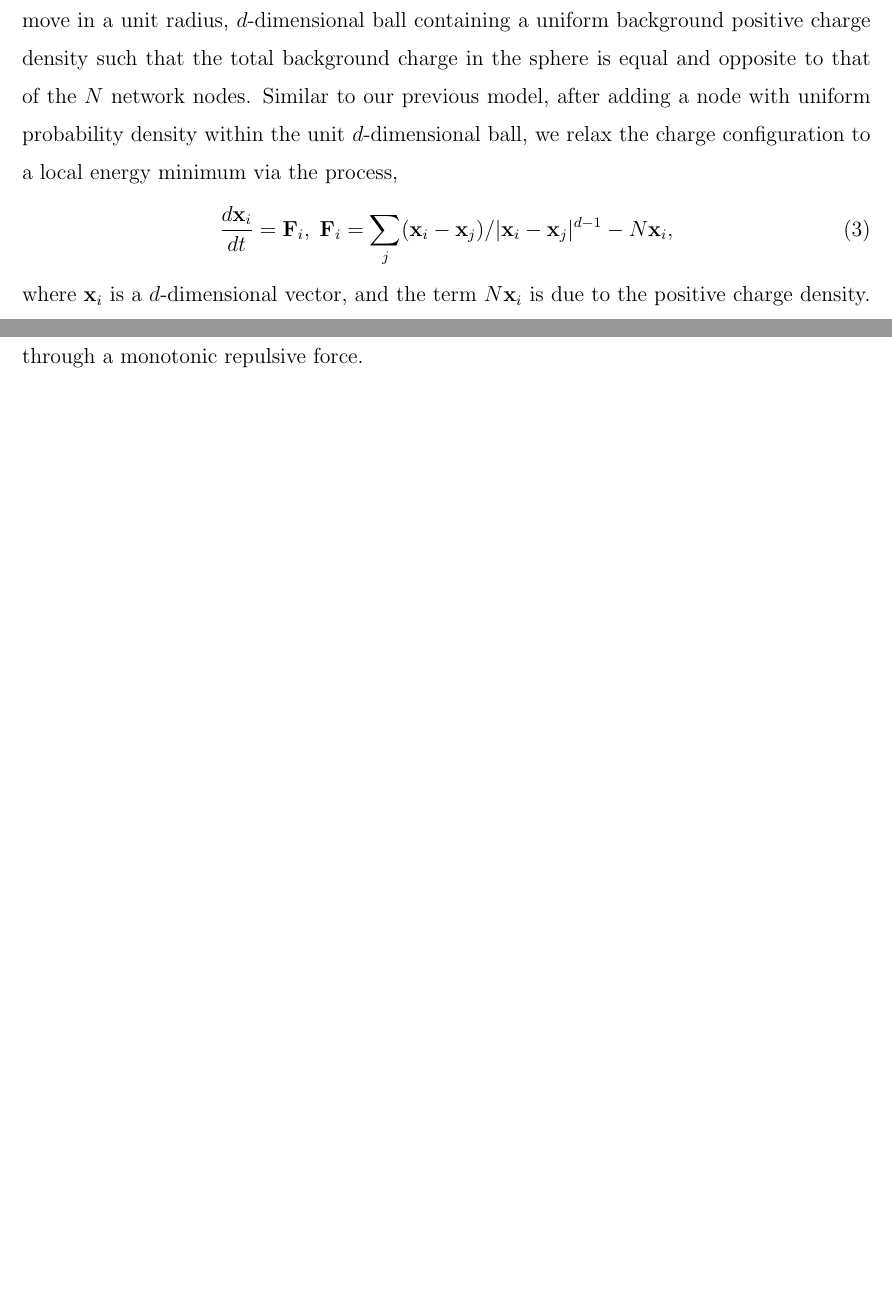
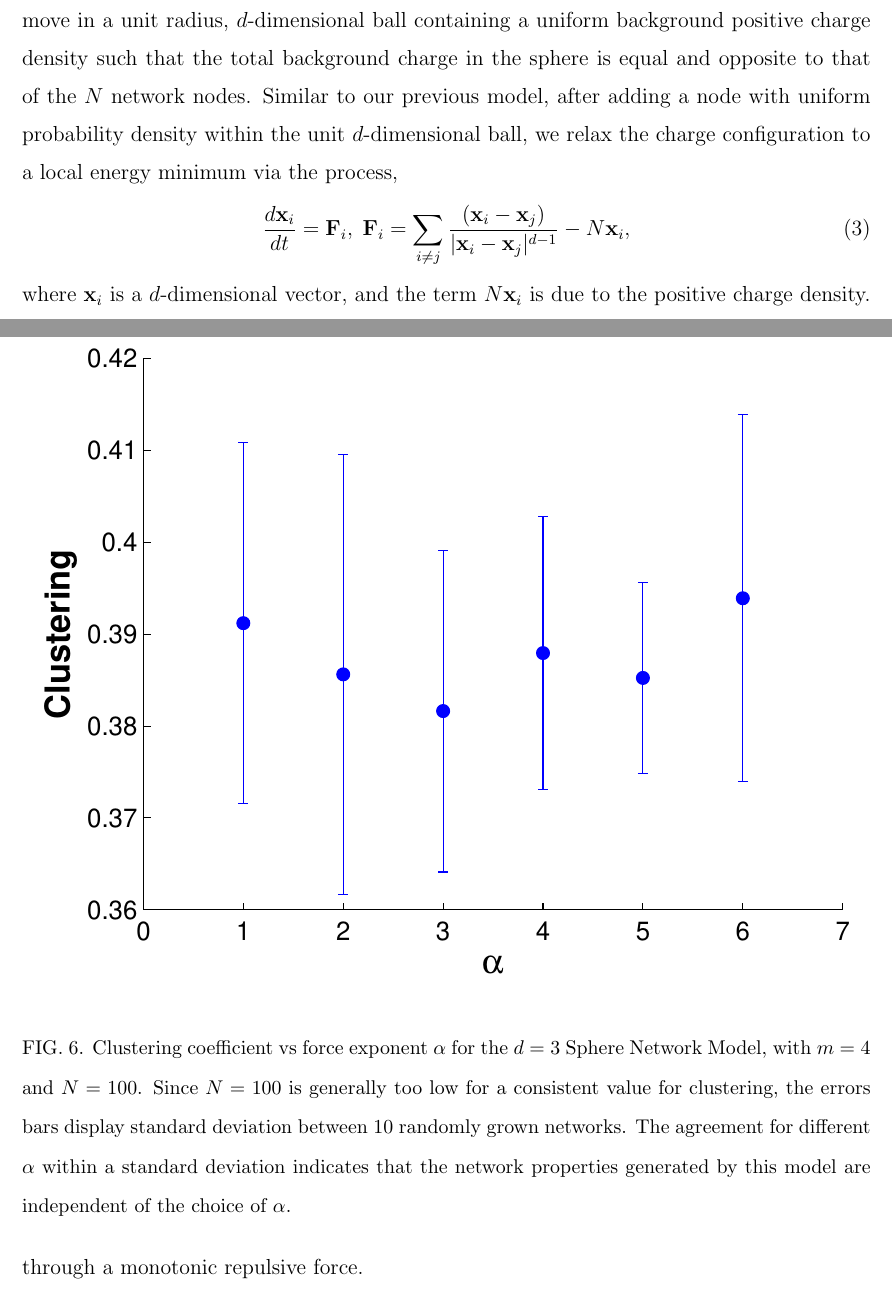
Before and after one commit to algorowara/grownet, a LaTeX paper (spatialNetworksPaper/spatialNetworksPaper.tex): two parts of pages 9 and 14 of 16 before the commit and two parts of pages 9 and 15 of 17 after it, joined at a grey line, cut so that both start at the same text, the shorter picture padded with empty space. Compiled offline with pdfLaTeX.

Commit message:
added force law fig to paper

```diff
--- a/spatialNetworksPaper/spatialNetworksPaper.tex
+++ b/spatialNetworksPaper/spatialNetworksPaper.tex
@@ -182,7 +182,7 @@ Now, however, we regard the nodes as free to move in a unit radius, $d$-dimensio
 Similar to our previous model, after adding a node with uniform probability density within the unit $d$-dimensional ball, we relax the charge configuration to a local energy minimum via the process,
 \begin{equation}
 \frac{d\textbf{x}_i}{dt} = \textbf{F}_i,\;
-\textbf{F}_i = \sum_{j} (\textbf{x}_i - \textbf{x}_j)/|\textbf{x}_i-\textbf{x}_j|^{d-1} - N\textbf{x}_i,
+\textbf{F}_i = \sum_{i \neq j} \frac{(\textbf{x}_i - \textbf{x}_j)}{|\textbf{x}_i-\textbf{x}_j|^{d-1}} - N\textbf{x}_i,
 \end{equation}
 where $\textbf{x}_i$ is a $d$-dimensional vector, and the term $N\textbf{x}_i$ is due to the positive charge density.
 The repulsive force between nodes ensures that they are spaced approximately equidistantly for large $N$ in a minimum potential configuration, while the cloud of positive charge ensures that the nodes remain in the sphere.
@@ -278,10 +278,10 @@ Larger values of $\alpha$ simply add computational difficulty to the problem, bu
 In Fig.\ref{forcelaw} we demonstrate agreement in the clustering coefficient for various values of $\alpha$ for the $d=2$ case in the Sphere Network Model.
 Thus we find that our results apply not only to nodes behaving as negative charges, but to any system where nodes interact through a monotonic repulsive force.
 
-%\begin{figure}
-%\includegraphics[width=\linewidth]{figures/CvsFLaw.pdf}
-%\caption{\label{forcelaw}Clustering coefficient vs force exponent $\alpha$ for the $d = 2$ Sphere Network Model, indicating that the network properties generated by this model are independent of the choice of $\alpha$.}
-%\end{figure}
+\begin{figure}
+\includegraphics[width=\linewidth]{figures/figCvsAlpha.pdf}
+\caption{\label{forcelaw}Clustering coefficient vs force exponent $\alpha$ for the $d = 3$ Sphere Network Model, with $m=4$ and $N = 100$. Since $N = 100$ is generally too low for a consistent value for clustering, the errors bars display standard deviation between 10 randomly grown networks. The agreement for different $\alpha$ within a standard deviation indicates that the network properties generated by this model are independent of the choice of $\alpha$.}
+\end{figure}
 
 \section{CONCLUSION}
 We generalize the idea of geographic attachment preference presented in \cite{ozik2004} to higher dimensional spaces.
```
Also changed, not shown: spatialNetworksPaper/figures/clusteringvsalpha.pdf (added), spatialNetworksPaper/figures/figCvsAlpha.pdf (added), spatialNetworksPaper/spatialNetworksPaper.tex (1 more changed lines).
